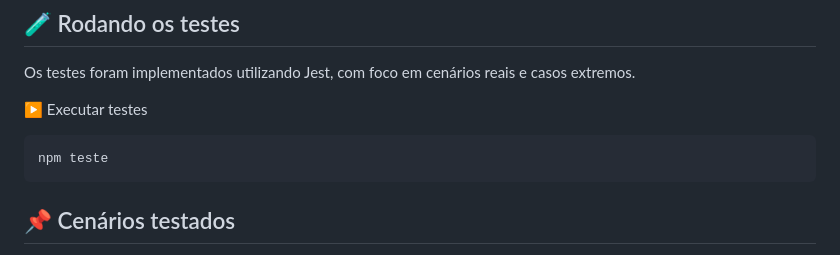
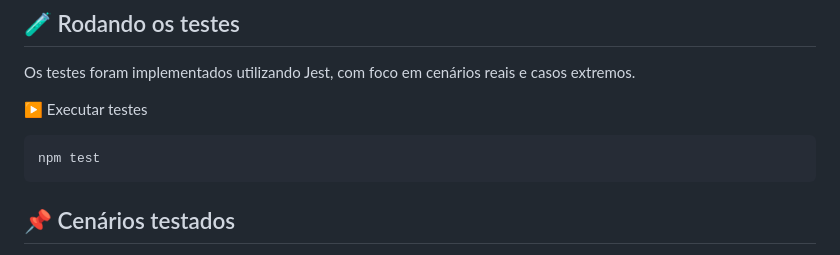
Before and after one commit to SabrinaNovaes/projeto_clima, a Markdown page: README.md, the part around the change. Drawn GitHub-style.

Commit message:
::books: Atualização Readme

````diff
--- a/README.md
+++ b/README.md
@@ -115,7 +115,7 @@ Os testes foram implementados utilizando Jest, com foco em cenários reais e cas
 
 ▶️ Executar testes
 ```bash
-npm teste
+npm test
 ```
 
 ## 📌 Cenários testados
````
